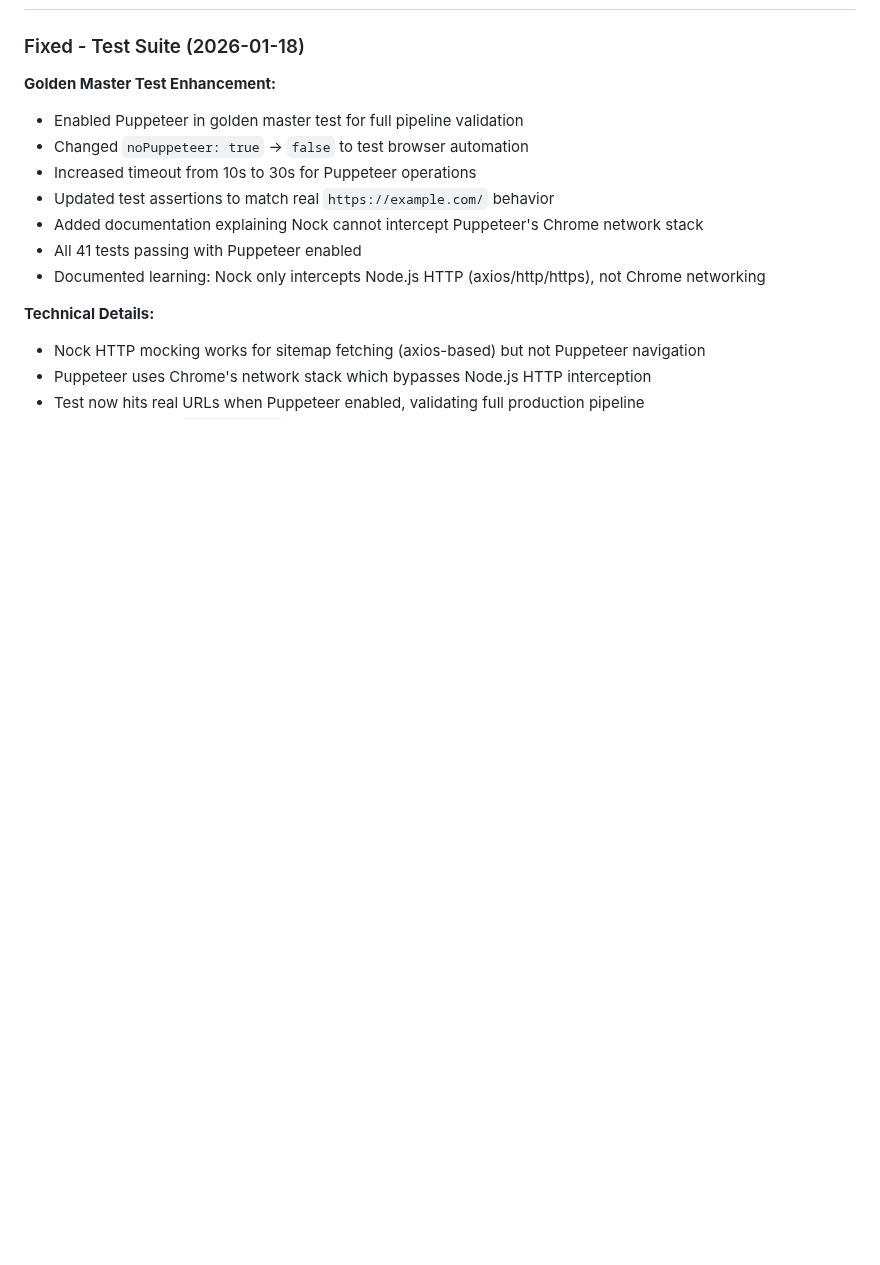
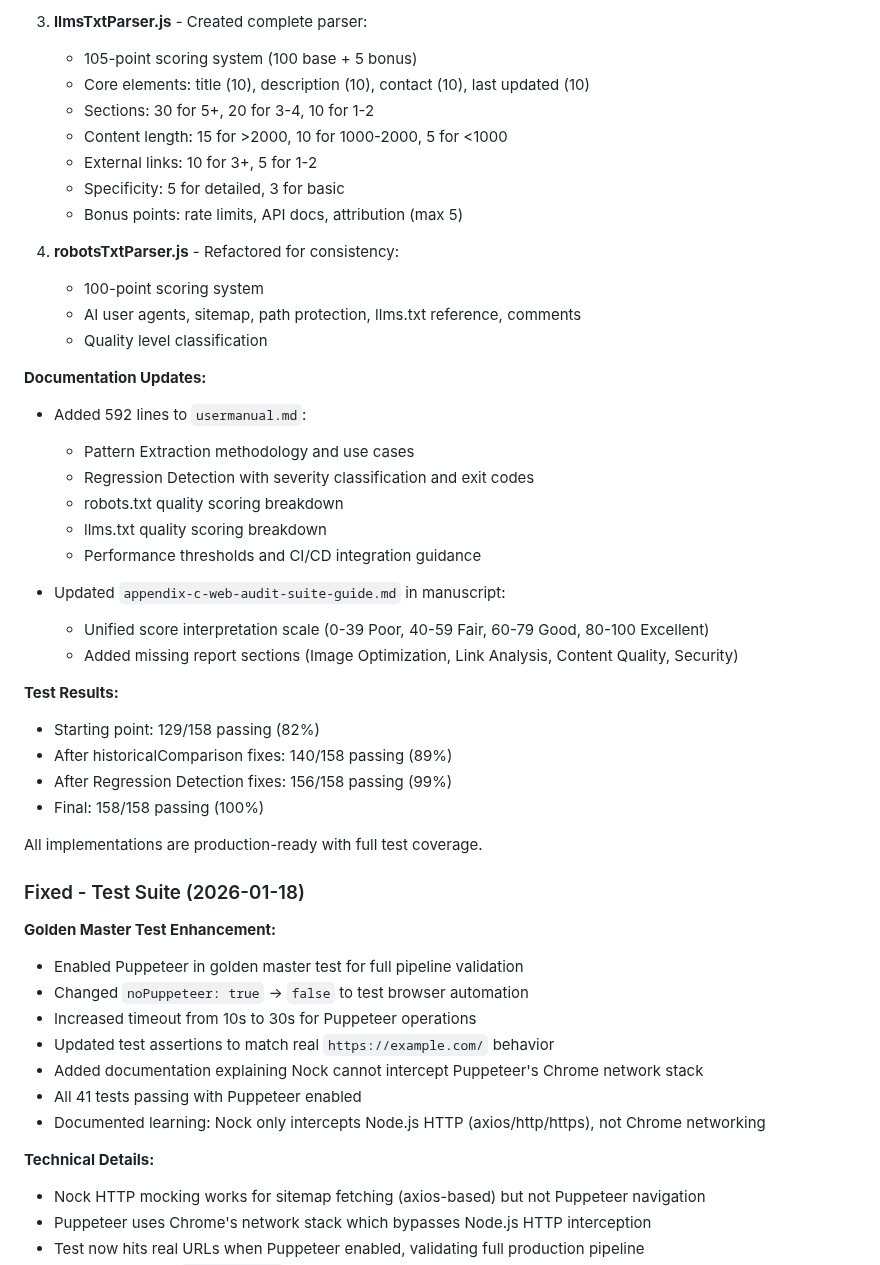
Before and after one commit to ddttom/invisible-users, a Markdown page: CHANGELOG.md, the part around one of its changes. Rendered like a GitHub page; blank space fills up the shorter version.

```diff
--- a/CHANGELOG.md
+++ b/CHANGELOG.md
@@ -11,3 +75,38 @@ and this project adheres to [Semantic Versioning](https://semver.org/spec/v2.0.0
+3. **llmsTxtParser.js** - Created complete parser:
+   - 105-point scoring system (100 base + 5 bonus)
+   - Core elements: title (10), description (10), contact (10), last updated (10)
+   - Sections: 30 for 5+, 20 for 3-4, 10 for 1-2
+   - Content length: 15 for >2000, 10 for 1000-2000, 5 for <1000
+   - External links: 10 for 3+, 5 for 1-2
+   - Specificity: 5 for detailed, 3 for basic
+   - Bonus points: rate limits, API docs, attribution (max 5)
+
+4. **robotsTxtParser.js** - Refactored for consistency:
+   - 100-point scoring system
+   - AI user agents, sitemap, path protection, llms.txt reference, comments
+   - Quality level classification
+
+**Documentation Updates:**
+
+- Added 592 lines to `usermanual.md`:
+  - Pattern Extraction methodology and use cases
+  - Regression Detection with severity classification and exit codes
+  - robots.txt quality scoring breakdown
+  - llms.txt quality scoring breakdown
+  - Performance thresholds and CI/CD integration guidance
+
+- Updated `appendix-c-web-audit-suite-guide.md` in manuscript:
+  - Unified score interpretation scale (0-39 Poor, 40-59 Fair, 60-79 Good, 80-100 Excellent)
+  - Added missing report sections (Image Optimization, Link Analysis, Content Quality, Security)
+
+**Test Results:**
+
+- Starting point: 129/158 passing (82%)
+- After historicalComparison fixes: 140/158 passing (89%)
+- After Regression Detection fixes: 156/158 passing (99%)
+- Final: 158/158 passing (100%)
+
+All implementations are production-ready with full test coverage.
 
 ### Fixed - Test Suite (2026-01-18)
 
```
Also changed, not shown: other parts of CHANGELOG.md (+64 -0 lines).
